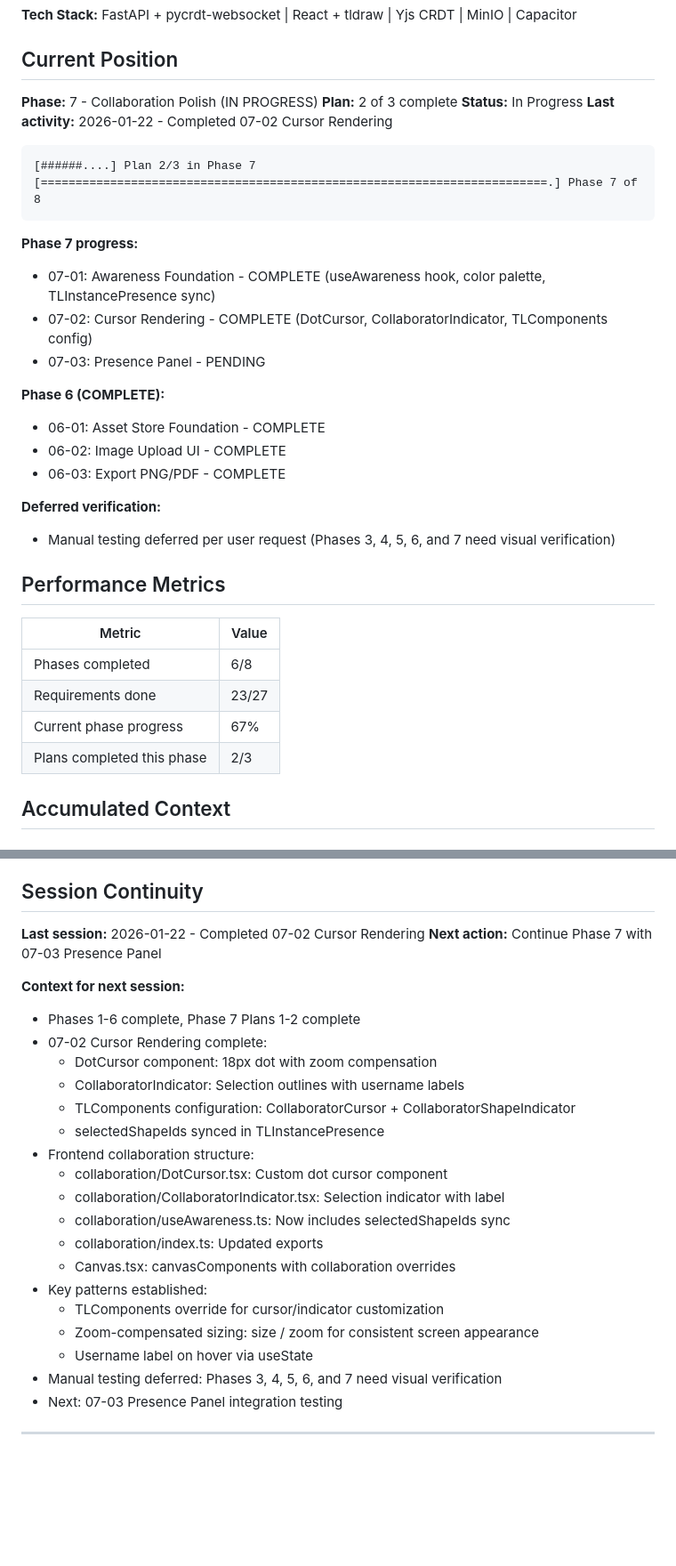
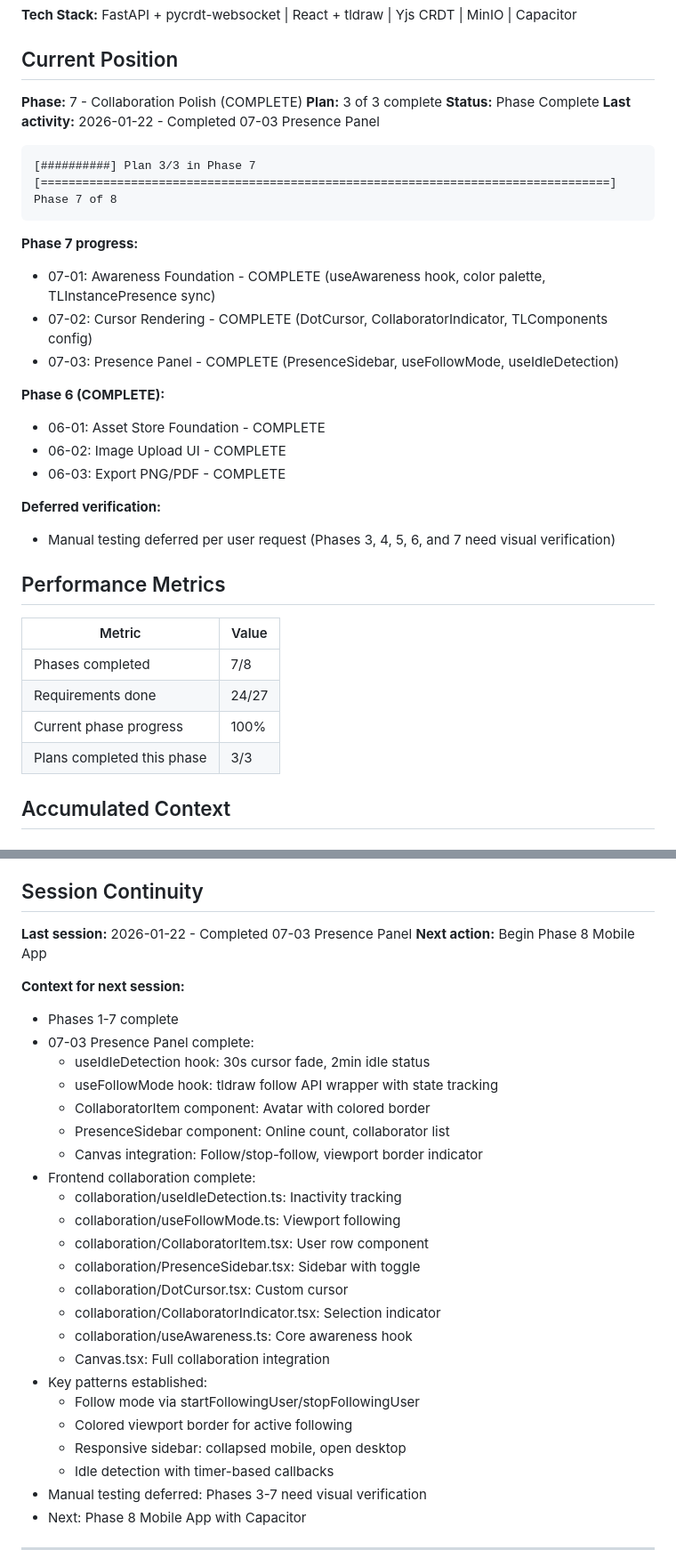
Before and after one commit to flyingpurplepizzaeater/TODOOO, a Markdown page: .planning/STATE.md, 2 parts joined by grey strips. Shown at 89% size. Rendered like a GitHub page; blank space fills up the shorter version.

Commit message:
docs(07-03): complete Presence Panel plan
Tasks completed: 3/3
- useIdleDetection hook (30s cursor fade, 2min idle)
- useFollowMode hook (tldraw follow API wrapper)
- CollaboratorItem and PresenceSidebar components
- Canvas integration with follow/stop-follow

SUMMARY: .planning/phases/07-collaboration-polish/07-03-SUMMARY.md

````diff
--- a/.planning/STATE.md
+++ b/.planning/STATE.md
@@ -10,20 +10,20 @@
 
 ## Current Position
 
-**Phase:** 7 - Collaboration Polish (IN PROGRESS)
-**Plan:** 2 of 3 complete
-**Status:** In Progress
-**Last activity:** 2026-01-22 - Completed 07-02 Cursor Rendering
+**Phase:** 7 - Collaboration Polish (COMPLETE)
+**Plan:** 3 of 3 complete
+**Status:** Phase Complete
+**Last activity:** 2026-01-22 - Completed 07-03 Presence Panel
 
 ```
-[######....] Plan 2/3 in Phase 7
-[=========================================================================.] Phase 7 of 8
+[##########] Plan 3/3 in Phase 7
+[==================================================================================] Phase 7 of 8
 ```
 
 **Phase 7 progress:**
 - 07-01: Awareness Foundation - COMPLETE (useAwareness hook, color palette, TLInstancePresence sync)
 - 07-02: Cursor Rendering - COMPLETE (DotCursor, CollaboratorIndicator, TLComponents config)
-- 07-03: Presence Panel - PENDING
+- 07-03: Presence Panel - COMPLETE (PresenceSidebar, useFollowMode, useIdleDetection)
 
 **Phase 6 (COMPLETE):**
 - 06-01: Asset Store Foundation - COMPLETE
@@ -37,10 +37,10 @@
 
 | Metric | Value |
 |--------|-------|
-| Phases completed | 6/8 |
-| Requirements done | 23/27 |
-| Current phase progress | 67% |
-| Plans completed this phase | 2/3 |
+| Phases completed | 7/8 |
+| Requirements done | 24/27 |
+| Current phase progress | 100% |
+| Plans completed this phase | 3/3 |
 
 ## Accumulated Context
 
@@ -148,28 +152,33 @@ None currently.
 
 ## Session Continuity
 
-**Last session:** 2026-01-22 - Completed 07-02 Cursor Rendering
-**Next action:** Continue Phase 7 with 07-03 Presence Panel
+**Last session:** 2026-01-22 - Completed 07-03 Presence Panel
+**Next action:** Begin Phase 8 Mobile App
 
 **Context for next session:**
-- Phases 1-6 complete, Phase 7 Plans 1-2 complete
-- 07-02 Cursor Rendering complete:
-  - DotCursor component: 18px dot with zoom compensation
-  - CollaboratorIndicator: Selection outlines with username labels
-  - TLComponents configuration: CollaboratorCursor + CollaboratorShapeIndicator
-  - selectedShapeIds synced in TLInstancePresence
-- Frontend collaboration structure:
-  - collaboration/DotCursor.tsx: Custom dot cursor component
-  - collaboration/CollaboratorIndicator.tsx: Selection indicator with label
-  - collaboration/useAwareness.ts: Now includes selectedShapeIds sync
-  - collaboration/index.ts: Updated exports
-  - Canvas.tsx: canvasComponents with collaboration overrides
+- Phases 1-7 complete
+- 07-03 Presence Panel complete:
+  - useIdleDetection hook: 30s cursor fade, 2min idle status
+  - useFollowMode hook: tldraw follow API wrapper with state tracking
+  - CollaboratorItem component: Avatar with colored border
+  - PresenceSidebar component: Online count, collaborator list
+  - Canvas integration: Follow/stop-follow, viewport border indicator
+- Frontend collaboration complete:
+  - collaboration/useIdleDetection.ts: Inactivity tracking
+  - collaboration/useFollowMode.ts: Viewport following
+  - collaboration/CollaboratorItem.tsx: User row component
+  - collaboration/PresenceSidebar.tsx: Sidebar with toggle
+  - collaboration/DotCursor.tsx: Custom cursor
+  - collaboration/CollaboratorIndicator.tsx: Selection indicator
+  - collaboration/useAwareness.ts: Core awareness hook
+  - Canvas.tsx: Full collaboration integration
 - Key patterns established:
-  - TLComponents override for cursor/indicator customization
-  - Zoom-compensated sizing: size / zoom for consistent screen appearance
-  - Username label on hover via useState
-- Manual testing deferred: Phases 3, 4, 5, 6, and 7 need visual verification
-- Next: 07-03 Presence Panel integration testing
+  - Follow mode via startFollowingUser/stopFollowingUser
+  - Colored viewport border for active following
+  - Responsive sidebar: collapsed mobile, open desktop
+  - Idle detection with timer-based callbacks
+- Manual testing deferred: Phases 3-7 need visual verification
+- Next: Phase 8 Mobile App with Capacitor
 
 ---
 
````
Also changed, not shown: other parts of .planning/STATE.md (+5 -1 lines), 1 other file.
